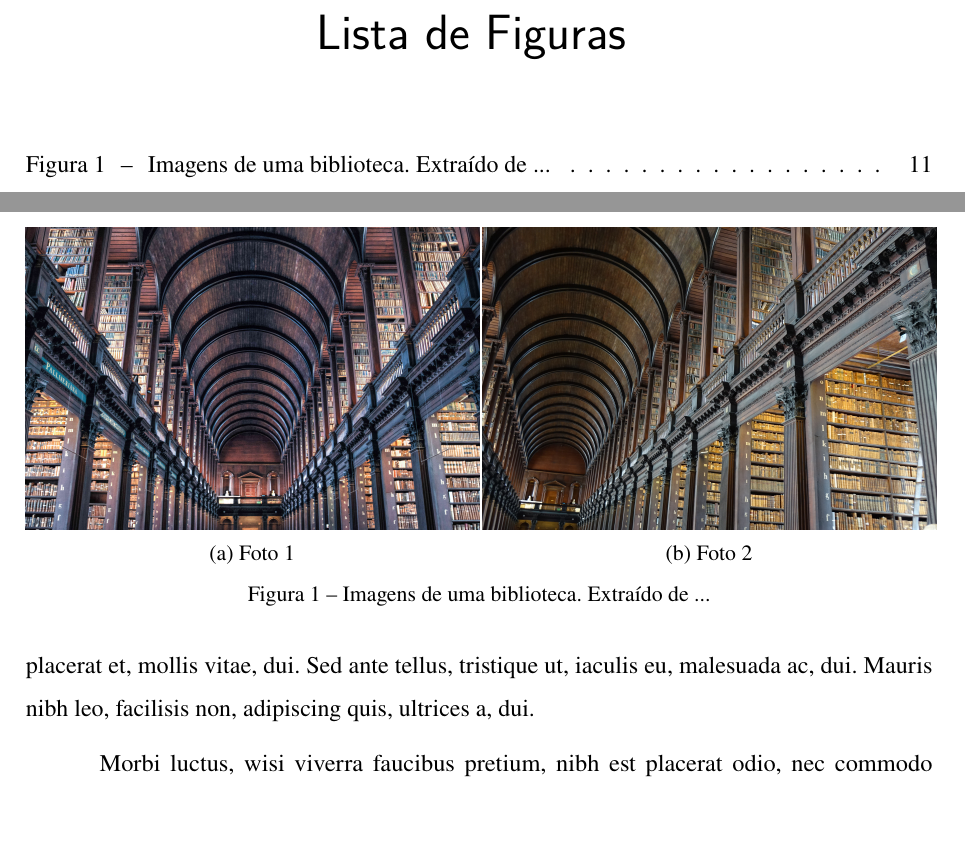
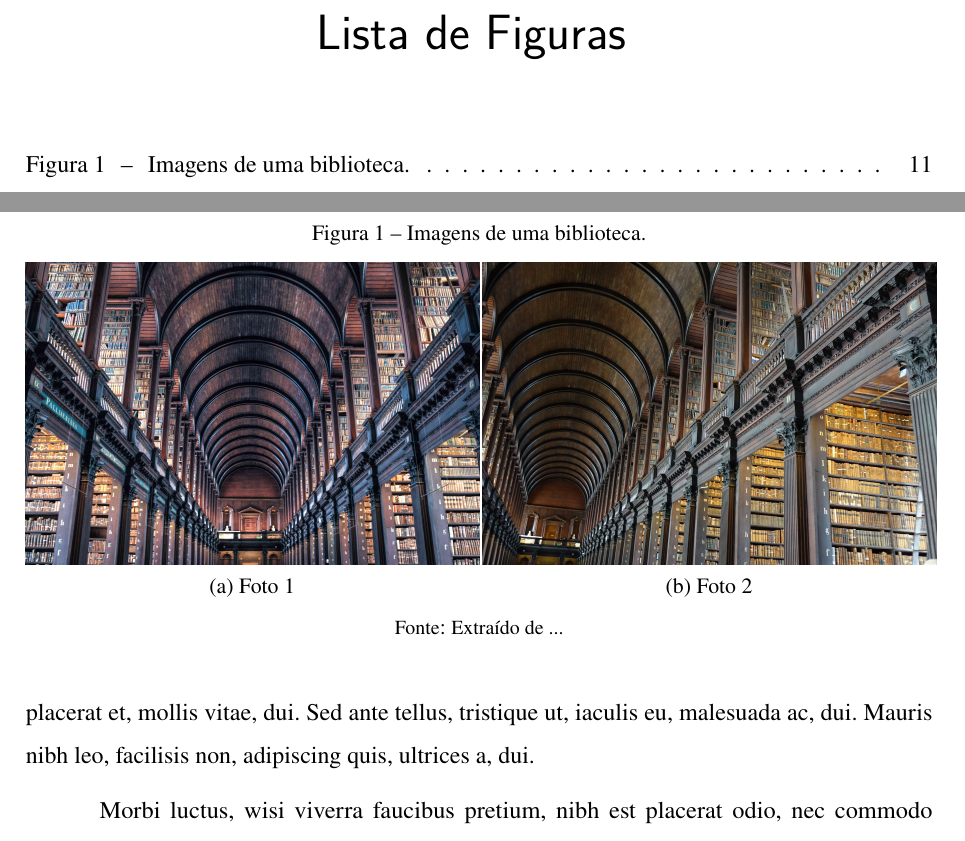
Before and after one commit to rafaelmurari/ppgcc-abntex2, a LaTeX thesis (dissertacao.tex, which reads chapters/chapter01.tex): two parts of pages 7 and 12 of 25, joined at a grey line, cut so that both start at the same text. Compiled offline with pdfLaTeX.

Commit message:
Relocate image caption

```diff
--- a/chapters/chapter01.tex
+++ b/chapters/chapter01.tex
@@ -21,7 +22,7 @@ figura: conforme pode ser observado na Figura \ref{fig:biblioteca}.
     \caption{Foto 2}
     \label{fig:foto2}
   \end{subfigure}
-  \caption{Imagens de uma biblioteca. Extraído de ...}
+	\fonte{Extraído de ...}
   \label{fig:biblioteca}
 \end{figure}
 
```
Also changed, not shown: chapters/chapter01.tex (1 more changed lines).
